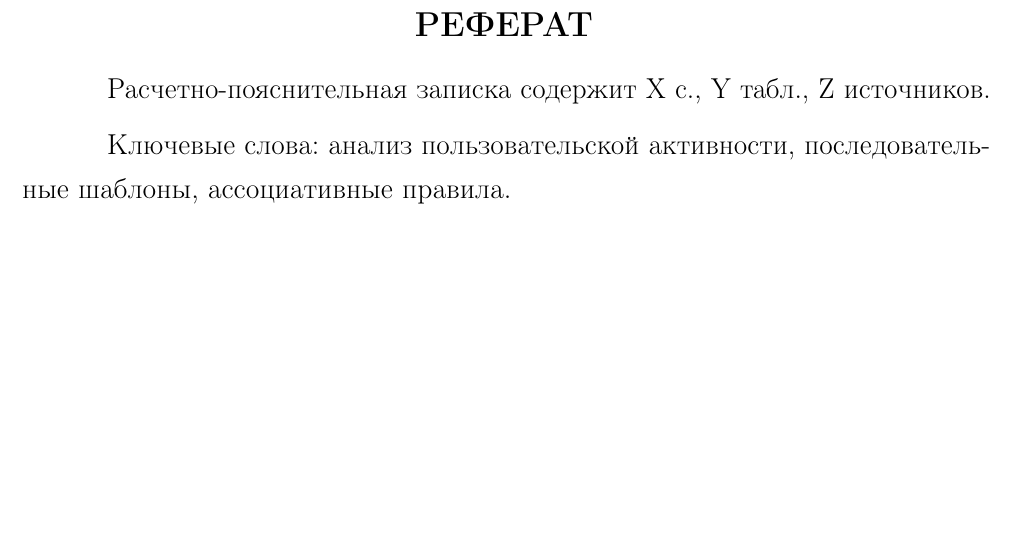
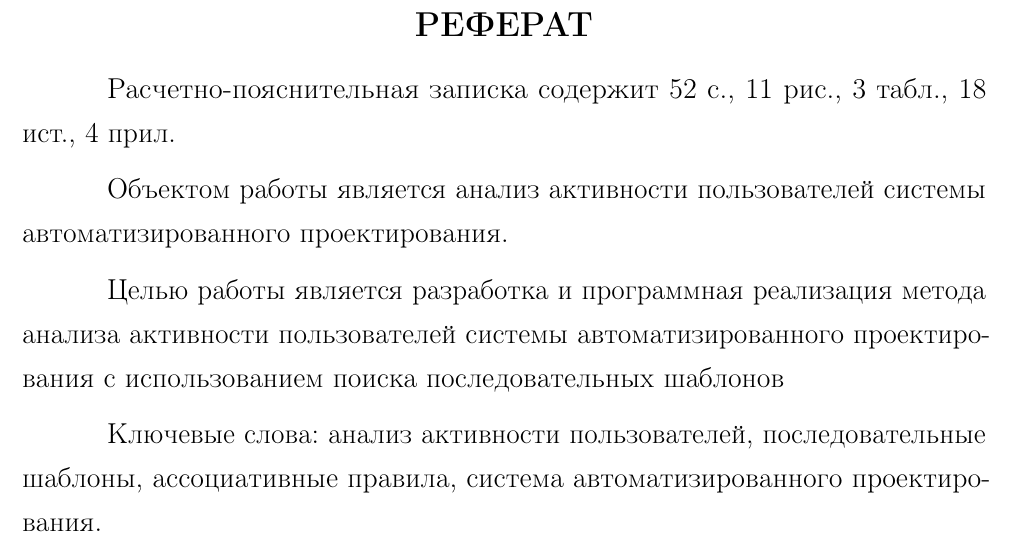
Before and after one commit to Inlucker/8semestr, a LaTeX document (ВКР/NewTex/main.tex, which reads ВКР/NewTex/essay.tex): part of page 1 of 48, cut so that both start at the same text, the shorter picture padded with empty space. The pictures show the PDF file ВКР/NewTex/main.pdf that the author committed with the source.

Commit message:
done essay before presentation

```diff
--- a/ВКР/NewTex/essay.tex
+++ b/ВКР/NewTex/essay.tex
@@ -1,8 +1,15 @@
 \StructuredChapter{РЕФЕРАТ}
 
-Расчетно-пояснительная записка содержит X с., Y табл., Z источников.
+% (52+презентация) с.
+Расчетно-пояснительная записка содержит 52 с., 11 рис., 3 табл., 18 ист., 4 прил.
 
-Ключевые слова: анализ пользовательской активности, последовательные шаблоны, ассоциативные правила.
+Объектом работы является анализ активности пользователей системы автоматизированного проектирования.
+%Объектом разработки является метод анализа активности пользователей системы автоматизированного проектирования с использованием поиска последовательных шаблонов.
+
+Целью работы является разработка и программная реализация метода анализа активности пользователей системы автоматизированного проектирования с использованием поиска последовательных шаблонов
+
+Ключевые слова: анализ активности пользователей, последовательные шаблоны, ассоциативные правила, система автоматизированного проектирования.
+%САПР?
 
 %Ключевые слова: анализ пользовательской активности, последовательные шаблоны, математическая модель активности пользователей ПО, ассоциативные правила.
 
```
Also changed, not shown: ВКР/NewTex/main.pdf.
